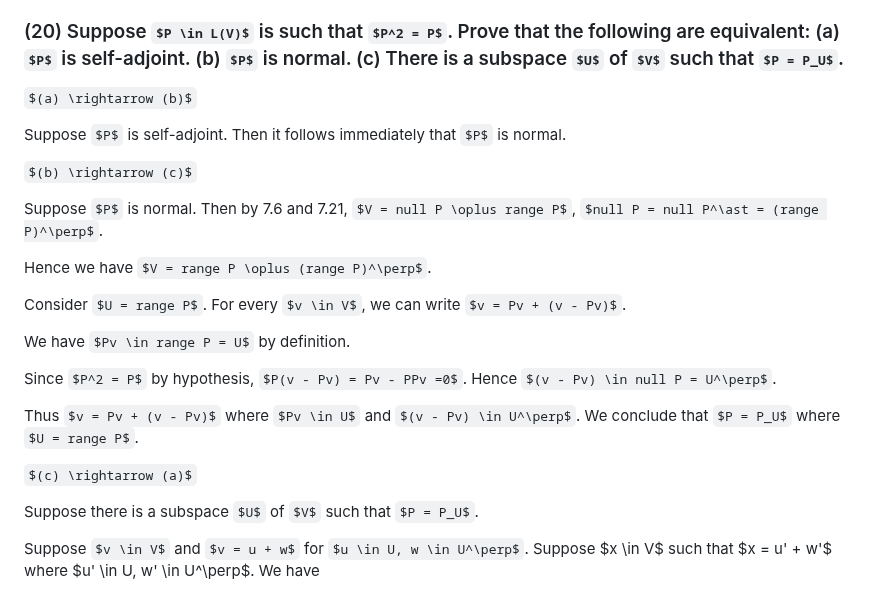
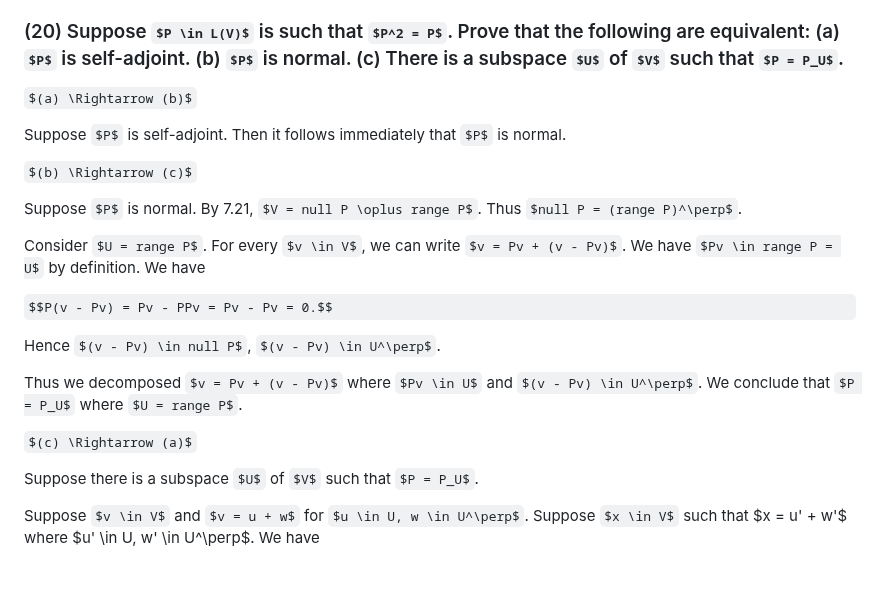
Before and after one commit to rosiesun/Linear-Algebra-Done-Right, a Markdown page: chapter7.md, the part around the change. Rendered like a GitHub page; some formulas as TeX source.

```diff
--- a/chapter7.md
+++ b/chapter7.md
@@ -1098,25 +1098,23 @@ By 7.20 $T$ is normal.
 
 ### (20) Suppose $P \in L(V)$ is such that $P^2 = P$. Prove that the following are equivalent: (a) $P$ is self-adjoint. (b) $P$ is normal. (c) There is a subspace $U$ of $V$ such that $P = P_U$.
 
-$(a) \rightarrow (b)$
+$(a) \Rightarrow (b)$
 
 Suppose $P$ is self-adjoint. Then it follows immediately that $P$ is normal.
 
-$(b) \rightarrow (c)$
-
-Suppose $P$ is normal. Then by 7.6 and 7.21, $V = null P \oplus range P$, $null P = null P^\ast = (range P)^\perp$.
-
-Hence we have $V = range P \oplus (range P)^\perp$.
-
-Consider $U = range P$. For every $v \in V$, we can write $v = Pv + (v - Pv)$.
-
-We have $Pv \in range P = U$ by definition.
-
-Since $P^2 = P$ by hypothesis, $P(v - Pv) = Pv - PPv =0$. Hence $(v - Pv) \in null P = U^\perp$.
-
-Thus $v = Pv + (v - Pv)$ where $Pv \in U$ and $(v - Pv) \in U^\perp$. We conclude that $P = P_U$ where $U = range P$.
-
-$(c) \rightarrow (a)$
+$(b) \Rightarrow (c)$
+
+Suppose $P$ is normal. By 7.21, $V = null P \oplus range P$. Thus $null P = (range P)^\perp$.
+
+Consider $U = range P$. For every $v \in V$, we can write $v = Pv + (v - Pv)$. We have $Pv \in range P = U$ by definition. We have
+
+$$P(v - Pv) = Pv - PPv = Pv - Pv = 0.$$
+
+Hence $(v - Pv) \in null P$, $(v - Pv) \in U^\perp$.
+
+Thus we decomposed $v = Pv + (v - Pv)$ where $Pv \in U$ and $(v - Pv) \in U^\perp$. We conclude that $P = P_U$ where $U = range P$.
+
+$(c) \Rightarrow (a)$
 
 Suppose there is a subspace $U$ of $V$ such that $P = P_U$.
 
```
